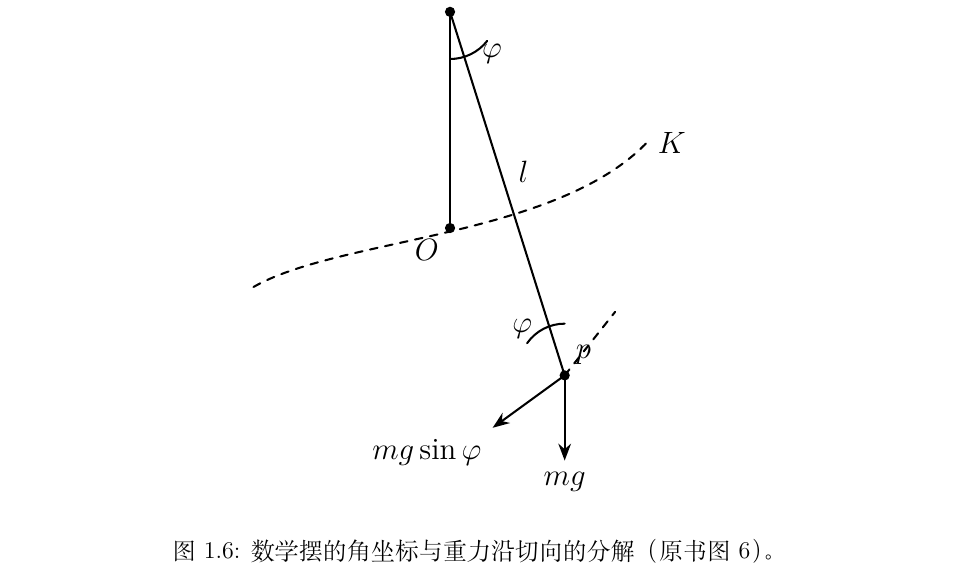
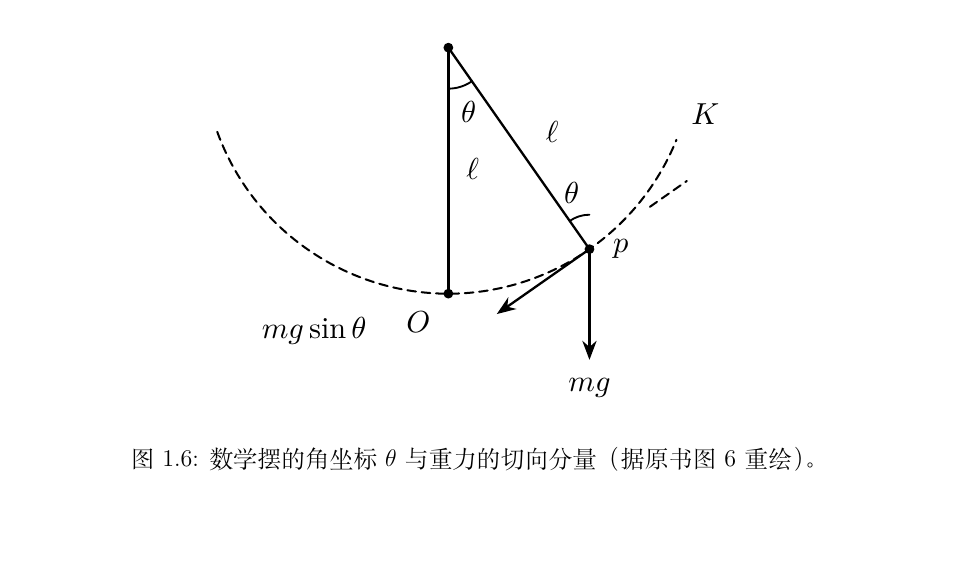
Before and after one commit to BassttElSevic/pontryagin-ode-modernization, a LaTeX thesis (main.tex, which reads chapters/chapter1.tex, figures/06.tex): part of page 31 of 125 before the commit and part of page 30 of 124 after it, cut at the place of the change, the shorter picture padded with empty space. Compiled offline with XeLaTeX.

Commit message:
fix: redraw pendulum geometry from source figure

```diff
--- a/chapters/chapter1.tex
+++ b/chapters/chapter1.tex
@@ -1204,8 +1204,8 @@
 
 \begin{figure}[H]
  \centering
- \resizebox{0.50\textwidth}{!}{\input{figures/06.tex}}
- \caption{数学摆的角坐标与重力沿切向的分解（原书图 6）。}
+ \resizebox{0.58\textwidth}{!}{\input{figures/06.tex}}
+ \caption{数学摆的角坐标 $\theta$ 与重力的切向分量（据原书图 6 重绘）。}
  \label{fig:ch1-pendulum}
 \end{figure}
 
--- a/figures/06.tex
+++ b/figures/06.tex
@@ -1,16 +1,65 @@
-\begin{tikzpicture}[x=0.9cm,y=0.9cm,thick]
+\begin{tikzpicture}[
+  x=1cm,
+  y=1cm,
+  line cap=round,
+  line join=round,
+  every node/.style={font=\small}
+]
+  % 以悬点为圆心，O 和 p 同在半径为 l 的圆弧上。
+  \def\radius{3}
+  \def\swingangle{35}
+  \pgfmathsetmacro{\px}{\radius*sin(\swingangle)}
+  \pgfmathsetmacro{\py}{\radius-\radius*cos(\swingangle)}
+  \pgfmathsetmacro{\topEndAngle}{270+\swingangle}
+  \pgfmathsetmacro{\pEndAngle}{90+\swingangle}
+  \pgfmathsetmacro{\pLabelAngle}{90+\swingangle/2}
+
+  \coordinate (C) at (0,\radius);
   \coordinate (O) at (0,0);
-  \coordinate (P) at (1.75,-2.25);
-  \coordinate (Top) at (0,3.3);
-  \draw[dashed] (-3.0,-0.9) .. controls (-1.7,-0.15) and (1.6,-0.15) .. (3.0,1.3) node[right] {$K$};
-  \draw[thick] (Top)--(O);
-  \draw[thick] (Top)--(P) node[midway,above right] {$l$};
-  \fill (Top) circle (2pt);
-  \fill (O) circle (2pt) node[below left] {$O$};
-  \fill (P) circle (2pt) node[above right] {$p$};
-  \draw (0,2.58) arc[start angle=-90,end angle=-38,radius=0.72] node[midway,right] {$\varphi$};
-  \draw (1.75,-1.46) arc[start angle=90,end angle=145,radius=0.7] node[midway,left] {$\varphi$};
-  \draw[->] (1.75,-2.25)--(1.75,-3.55) node[below] {$mg$};
-  \draw[->] (1.75,-2.25)--(0.65,-3.05) node[below left] {$mg\sin\varphi$};
-  \draw[dashed] (1.75,-2.25)--(2.52,-1.28);
+  \coordinate (P) at (\px,\py);
+  \coordinate (Kleft) at ({\radius*cos(200)},{\radius+\radius*sin(200)});
+  \coordinate (Kright) at ({\radius*cos(338)},{\radius+\radius*sin(338)});
+  \coordinate (TopAngleStart) at ({0.50*cos(270)},{\radius+0.50*sin(270)});
+  \coordinate (TopAngleLabel) at ({0.82*cos(270+\swingangle/2)},{\radius+0.82*sin(270+\swingangle/2)});
+  \coordinate (PAngleStart) at ({\px+0.42*cos(90)},{\py+0.42*sin(90)});
+  \coordinate (PAngleLabel) at ({\px+0.72*cos(\pLabelAngle)},{\py+0.72*sin(\pLabelAngle)});
+
+  % 轨道圆弧，以原图的悬点为圆心。
+  \draw[densely dashed, line width=0.7pt]
+    (Kleft) arc[start angle=200,end angle=338,radius=\radius cm];
+
+  % 悬点到最低点和质点的两条半径。
+  \draw[line width=0.8pt] (C)--(O);
+  \draw[line width=0.8pt] (C)--(P)
+    node[pos=0.56,above right=2pt] {$\ell$};
+  \node[right=2pt] at (0,1.52) {$\ell$};
+
+  % p 点处的切线及重力、切向分量。
+  \pgfmathsetmacro{\tangentStartX}{\px+0.90*cos(\swingangle)}
+  \pgfmathsetmacro{\tangentStartY}{\py+0.90*sin(\swingangle)}
+  \pgfmathsetmacro{\tangentEndX}{\px+1.45*cos(\swingangle)}
+  \pgfmathsetmacro{\tangentEndY}{\py+1.45*sin(\swingangle)}
+  \pgfmathsetmacro{\componentEndX}{\px-1.38*cos(\swingangle)}
+  \pgfmathsetmacro{\componentEndY}{\py-1.38*sin(\swingangle)}
+  \draw[densely dashed, line width=0.7pt]
+    (\tangentStartX,\tangentStartY)--(\tangentEndX,\tangentEndY);
+  \draw[->,line width=0.8pt] (P)--(\px,\py-1.35)
+    node[below=2pt] {$mg$};
+  \draw[->,line width=0.8pt] (P)--(\componentEndX,\componentEndY);
+  \node[anchor=east] at (-0.85,-0.46) {$mg\sin\theta$};
+
+  % 两处角标相同：摆杆与竖直方向的夹角。
+  \draw[line width=0.65pt] (TopAngleStart)
+    arc[start angle=270,end angle=\topEndAngle,radius=0.50cm];
+  \node at (TopAngleLabel) {$\theta$};
+  \draw[line width=0.65pt] (PAngleStart)
+    arc[start angle=90,end angle=\pEndAngle,radius=0.42cm];
+  \node at (PAngleLabel) {$\theta$};
+
+  \fill (C) circle (1.7pt);
+  \fill (O) circle (1.7pt);
+  \fill (P) circle (1.7pt);
+  \node[below left=2pt] at (O) {$O$};
+  \node[right=4pt] at (P) {$p$};
+  \node[above right=1pt] at (Kright) {$K$};
 \end{tikzpicture}
```
